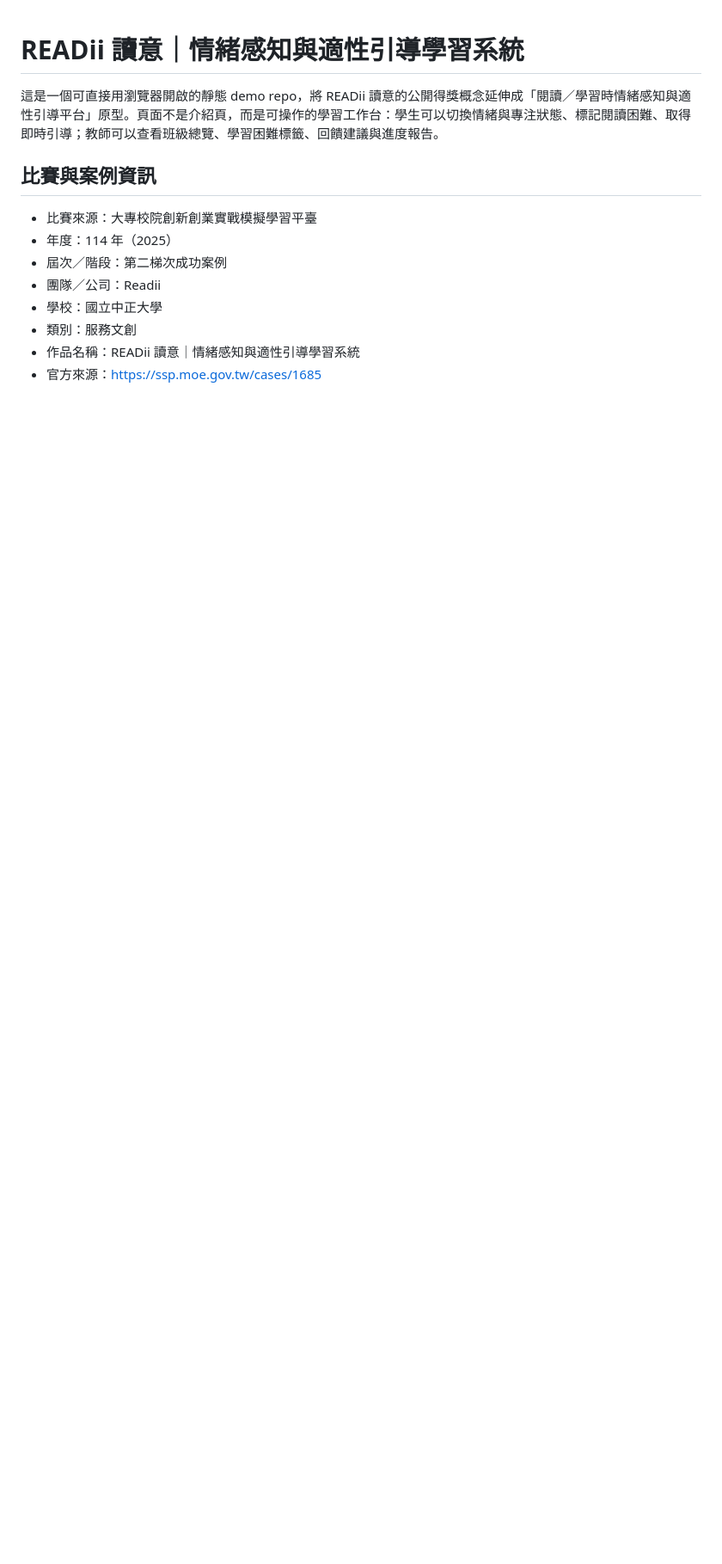
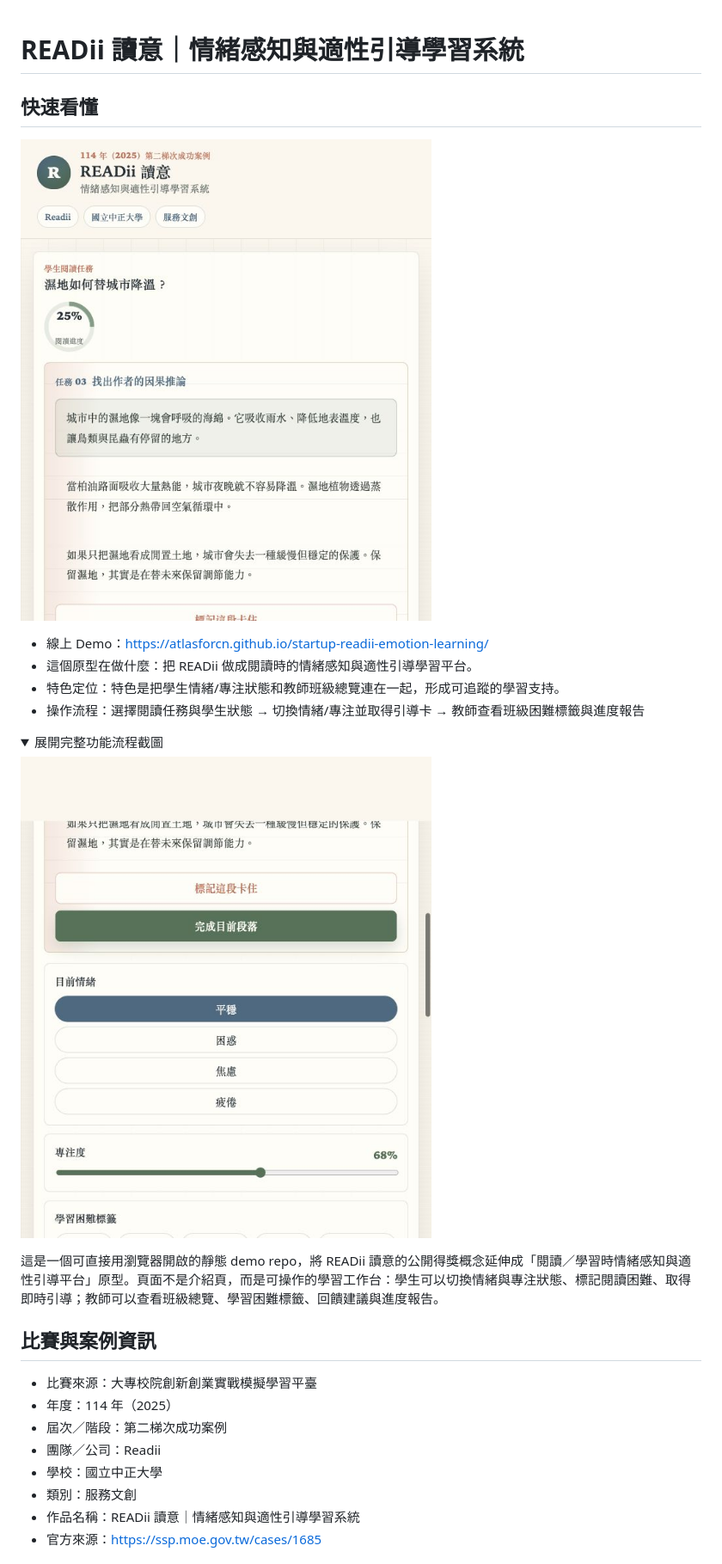
Before and after one commit to atlasforcn/startup-readii-emotion-learning, a Markdown page: README.md, the part around one of its changes. Shown at 86% size. Rendered like a GitHub page; pictures changed too: docs/flow.png (added), docs/preview.png (added); folded sections open; blank space fills up the shorter version.

Commit message:
Add README walkthrough screenshots

```diff
--- a/README.md
+++ b/README.md
@@ -1 +1,16 @@
 # READii 讀意｜情緒感知與適性引導學習系統
+
+## 快速看懂
+
+![startup-readii-emotion-learning 功能截圖](docs/preview.png)
+
+- 線上 Demo：https://atlasforcn.github.io/startup-readii-emotion-learning/
+- 這個原型在做什麼：把 READii 做成閱讀時的情緒感知與適性引導學習平台。
+- 特色定位：特色是把學生情緒/專注狀態和教師班級總覽連在一起，形成可追蹤的學習支持。
+- 操作流程：選擇閱讀任務與學生狀態 → 切換情緒/專注並取得引導卡 → 教師查看班級困難標籤與進度報告
+
+<details>
+<summary>展開完整功能流程截圖</summary>
+
+![startup-readii-emotion-learning 完整功能流程截圖](docs/flow.png)
+
```
Also changed, not shown: other parts of README.md (+1 -0 lines).
